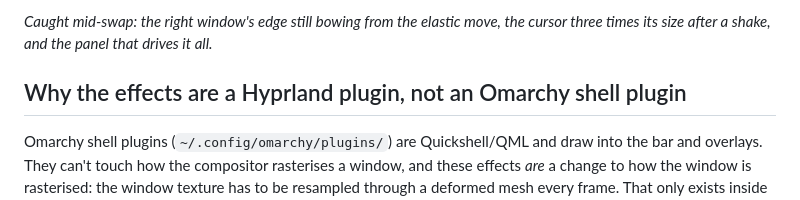
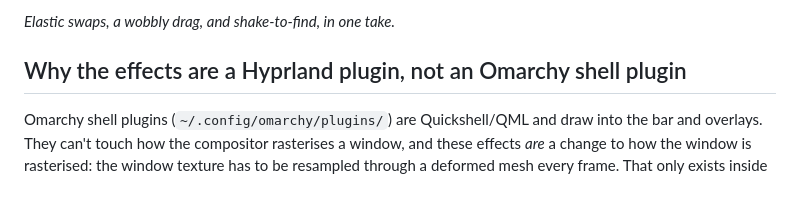
Before and after one commit to stoneynutcase/omarchy-fx, a Markdown page: README.md, the part around one of its changes. GitHub-like rendering.

```diff
--- a/README.md
+++ b/README.md
@@ -24,5 +24,5 @@ shake the pointer and it grows until you stop, as in KDE Plasma.
 
-*Caught mid-swap: the right window's edge still bowing from the elastic move, the cursor three times its size after a shake, and the panel that drives it all.*
+*Elastic swaps, a wobbly drag, and shake-to-find, in one take.*
 
 ## Why the effects are a Hyprland plugin, not an Omarchy shell plugin
 
```
Also changed, not shown: other parts of README.md (+1 -1 lines), preview.png, 1 other file.
